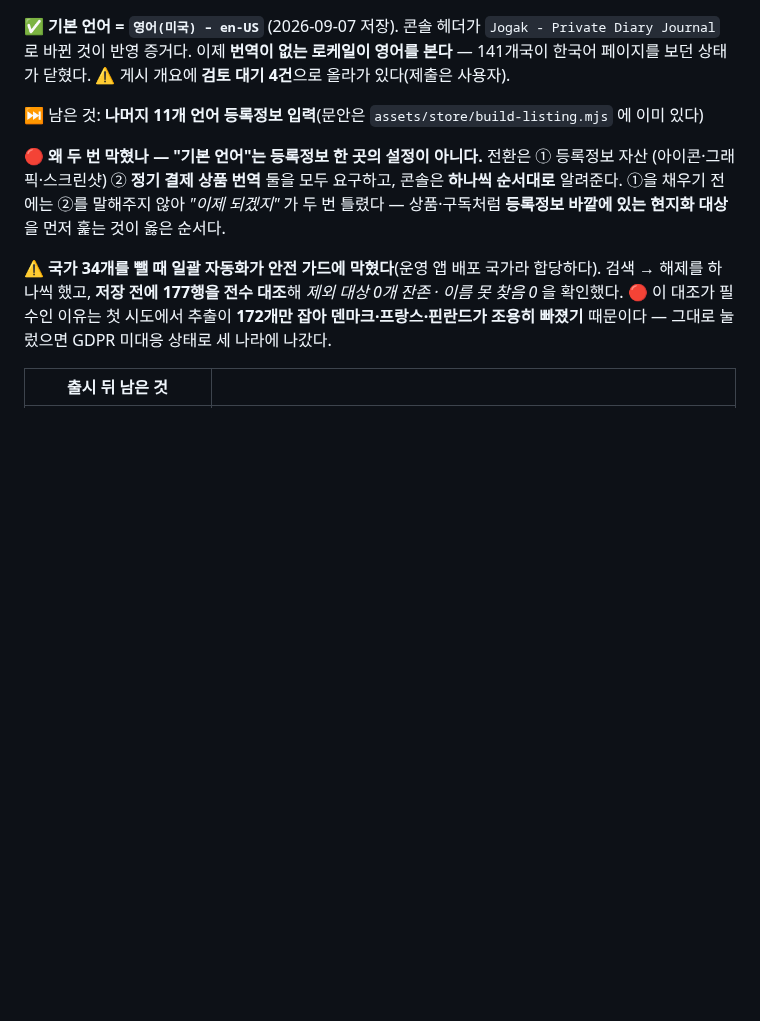
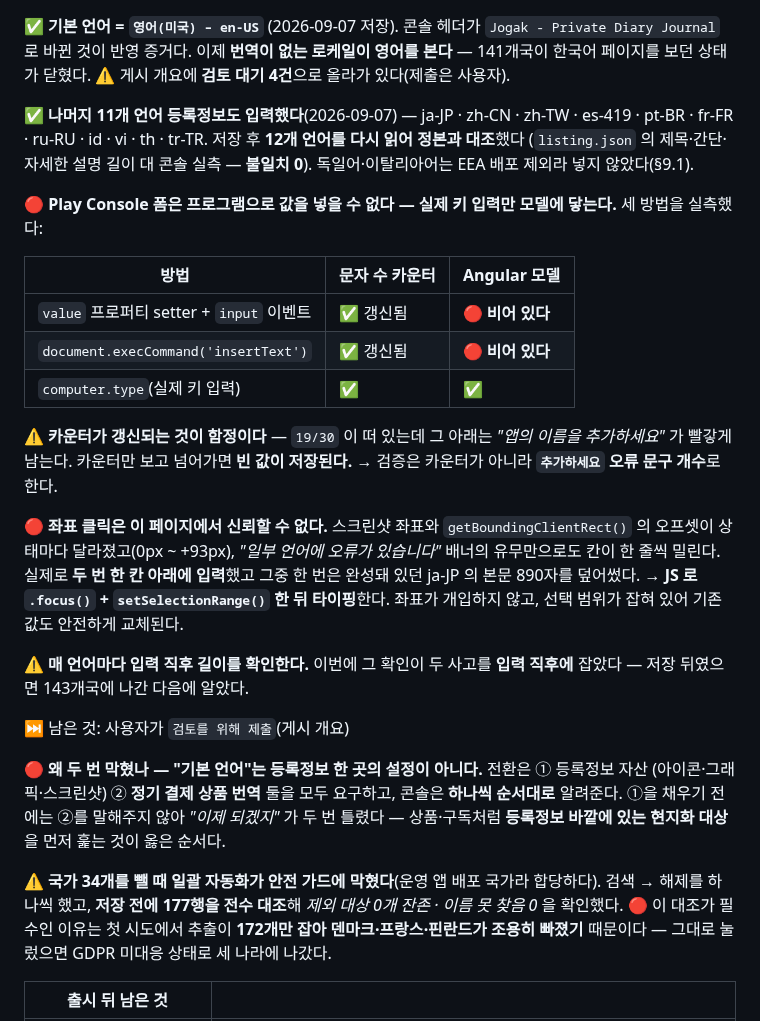
Before and after one commit to sonwheesung/diary, a Markdown page: docs/README.md, the part around the change. Rendered like a GitHub page; blank space fills up the shorter version.

Commit message:
260907 :: [출시] 11개 언어 등록정보 입력 — 콘솔 폼은 진짜 키 입력만 받는다
- 12개 언어 완성(ko·en + ja·zh-CN·zh-TW·es-419·pt-BR·fr-FR·ru-RU·id·vi·th·tr)
- 저장 후 12개를 다시 읽어 listing.json 과 대조: 불일치 0
- docs/README.md · common/PLAY_RELEASE_AUTOMATION.md §5.15 에 방법과 함정을 남긴다

Play Console 은 Angular Dart 라 DOM 값과 폼 모델이 따로 논다.
value setter 도 execCommand('insertText') 도 글자 수 카운터만 갱신하고
모델은 비어 있어서 "19/30" 아래에 "앱의 이름을 추가하세요"가 남는다 —
카운터만 보면 빈 값이 저장된다. 실제 키 입력만 닿는다.

좌표 클릭도 이 화면에서는 못 쓴다. 스크린샷 좌표와 rect 오프셋이 상태마다
0~93px 로 달라지고, "일부 언어에 오류가 있습니다" 배너 유무만으로 칸이 한 줄
밀린다. 두 번 한 칸 아래에 입력했고 한 번은 완성된 ja-JP 본문 890자를 덮어썼다.
→ JS focus() + setSelectionRange() 로 칸을 잡고 키보드로 친다.

매 언어 입력 직후 [제목/간단/자세한] 길이를 정본과 대조했고, 그 확인이
두 사고를 입력 직후에 잡았다. 저장 뒤였으면 143개국에 나간 다음에 알았다.

검증: check:doc-counts ok. 코드 변경 없음

Co-Authored-By: Claude Opus 5 (1M context) <noreply@anthropic.com>
Claude-Session: https://claude.ai/code/session_018AkKecumMjxmpPUUwV9QH6

```diff
--- a/docs/README.md
+++ b/docs/README.md
@@ -182,7 +182,34 @@
 Journal` 로 바뀐 것이 반영 증거다. 이제 **번역이 없는 로케일이 영어를 본다** — 141개국이
 한국어 페이지를 보던 상태가 닫혔다. ⚠ 게시 개요에 **검토 대기 4건**으로 올라가 있다(제출은 사용자).
 
-⏭ 남은 것: **나머지 11개 언어 등록정보 입력**(문안은 `assets/store/build-listing.mjs` 에 이미 있다)
+✅ **나머지 11개 언어 등록정보도 입력했다**(2026-09-07) — ja-JP · zh-CN · zh-TW · es-419 ·
+pt-BR · fr-FR · ru-RU · id · vi · th · tr-TR. 저장 후 **12개 언어를 다시 읽어 정본과 대조**했다
+(`listing.json` 의 제목·간단·자세한 설명 길이 대 콘솔 실측 — **불일치 0**). 독일어·이탈리아어는
+EEA 배포 제외라 넣지 않았다(§9.1).
+
+🔴 **Play Console 폼은 프로그램으로 값을 넣을 수 없다 — 실제 키 입력만 모델에 닿는다.**
+세 방법을 실측했다:
+
+| 방법 | 문자 수 카운터 | Angular 모델 |
+|---|---|---|
+| `value` 프로퍼티 setter + `input` 이벤트 | ✅ 갱신됨 | 🔴 **비어 있다** |
+| `document.execCommand('insertText')` | ✅ 갱신됨 | 🔴 **비어 있다** |
+| `computer.type`(실제 키 입력) | ✅ | ✅ |
+
+⚠ **카운터가 갱신되는 것이 함정이다** — `19/30` 이 떠 있는데 그 아래는 *"앱의 이름을
+추가하세요"* 가 빨갛게 남는다. 카운터만 보고 넘어가면 **빈 값이 저장된다.**
+→ 검증은 카운터가 아니라 **`추가하세요` 오류 문구 개수**로 한다.
+
+🔴 **좌표 클릭은 이 페이지에서 신뢰할 수 없다.** 스크린샷 좌표와 `getBoundingClientRect()` 의
+오프셋이 상태마다 달라졌고(0px ~ +93px), *"일부 언어에 오류가 있습니다"* 배너의 유무만으로도
+칸이 한 줄씩 밀린다. 실제로 **두 번 한 칸 아래에 입력**했고 그중 한 번은 완성돼 있던 ja-JP 의
+본문 890자를 덮어썼다. → **JS 로 `.focus()` + `setSelectionRange()` 한 뒤 타이핑**한다.
+좌표가 개입하지 않고, 선택 범위가 잡혀 있어 기존 값도 안전하게 교체된다.
+
+⚠ **매 언어마다 입력 직후 길이를 확인한다.** 이번에 그 확인이 두 사고를 **입력 직후에** 잡았다 —
+저장 뒤였으면 143개국에 나간 다음에 알았다.
+
+⏭ 남은 것: 사용자가 `검토를 위해 제출`(게시 개요)
 
 🔴 **왜 두 번 막혔나 — "기본 언어"는 등록정보 한 곳의 설정이 아니다.** 전환은 ① 등록정보 자산
 (아이콘·그래픽·스크린샷) ② **정기 결제 상품 번역** 둘을 모두 요구하고, 콘솔은 **하나씩 순서대로**
```
